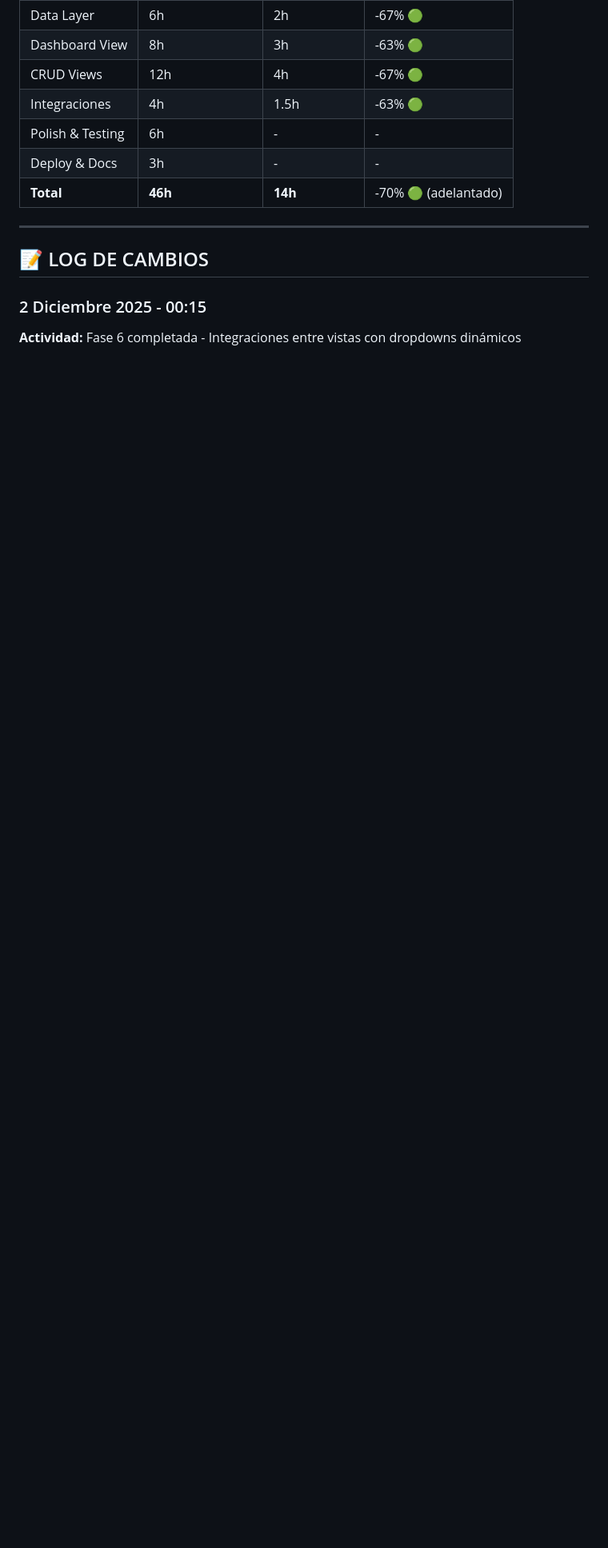
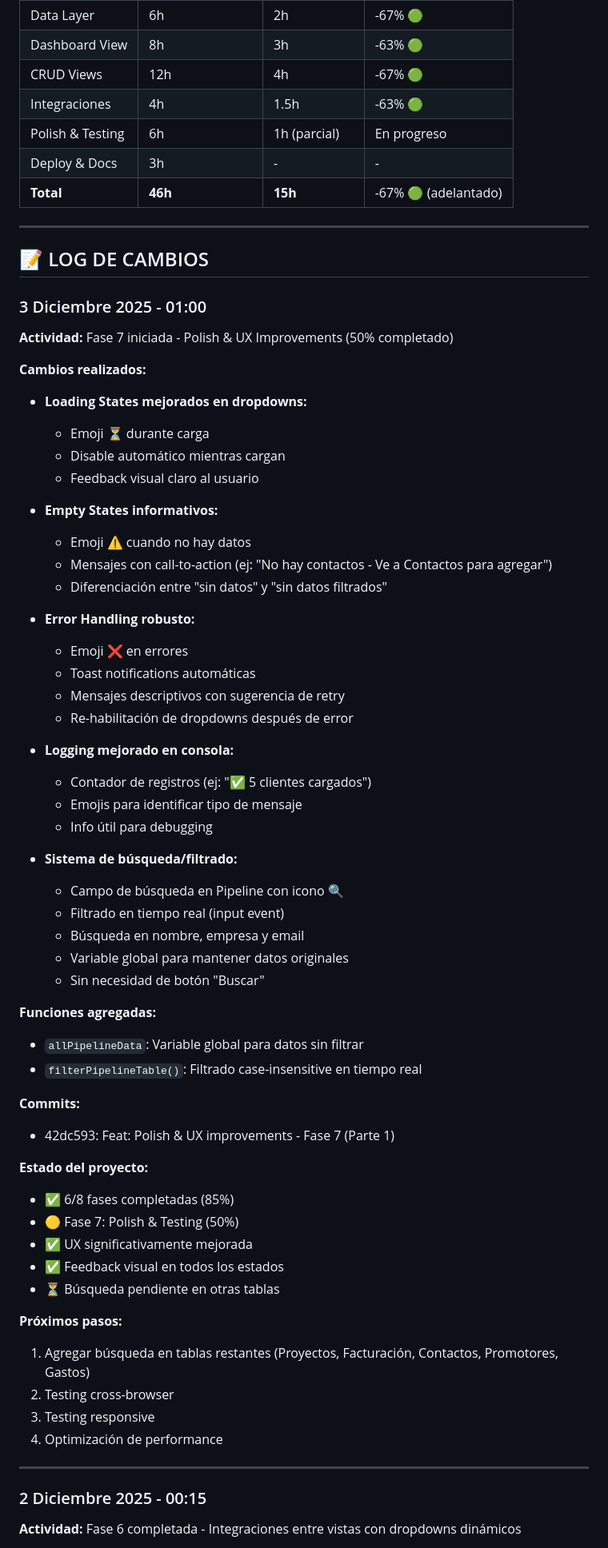
Before and after one commit to metrik360/metrik-sistema-dashboard, a Markdown page: PROJECT_STATE.md, the part around one of its changes. Shown at 80% size. GitHub-like rendering; blank space fills up the shorter version.

```diff
--- a/PROJECT_STATE.md
+++ b/PROJECT_STATE.md
@@ -361,13 +370,69 @@
 | Dashboard View | 8h | 3h | -63% 🟢 |
 | CRUD Views | 12h | 4h | -67% 🟢 |
 | Integraciones | 4h | 1.5h | -63% 🟢 |
-| Polish & Testing | 6h | - | - |
+| Polish & Testing | 6h | 1h (parcial) | En progreso |
 | Deploy & Docs | 3h | - | - |
-| **Total** | **46h** | **14h** | -70% 🟢 (adelantado) |
+| **Total** | **46h** | **15h** | -67% 🟢 (adelantado) |
 
 ---
 
 ## 📝 LOG DE CAMBIOS
+
+### 3 Diciembre 2025 - 01:00
+
+**Actividad:** Fase 7 iniciada - Polish & UX Improvements (50% completado)
+
+**Cambios realizados:**
+
+- **Loading States mejorados en dropdowns:**
+  - Emoji ⏳ durante carga
+  - Disable automático mientras cargan
+  - Feedback visual claro al usuario
+
+- **Empty States informativos:**
+  - Emoji ⚠️ cuando no hay datos
+  - Mensajes con call-to-action (ej: "No hay contactos - Ve a Contactos para agregar")
+  - Diferenciación entre "sin datos" y "sin datos filtrados"
+
+- **Error Handling robusto:**
+  - Emoji ❌ en errores
+  - Toast notifications automáticas
+  - Mensajes descriptivos con sugerencia de retry
+  - Re-habilitación de dropdowns después de error
+
+- **Logging mejorado en consola:**
+  - Contador de registros (ej: "✅ 5 clientes cargados")
+  - Emojis para identificar tipo de mensaje
+  - Info útil para debugging
+
+- **Sistema de búsqueda/filtrado:**
+  - Campo de búsqueda en Pipeline con icono 🔍
+  - Filtrado en tiempo real (input event)
+  - Búsqueda en nombre, empresa y email
+  - Variable global para mantener datos originales
+  - Sin necesidad de botón "Buscar"
+
+**Funciones agregadas:**
+- `allPipelineData`: Variable global para datos sin filtrar
+- `filterPipelineTable()`: Filtrado case-insensitive en tiempo real
+
+**Commits:**
+- 42dc593: Feat: Polish & UX improvements - Fase 7 (Parte 1)
+
+**Estado del proyecto:**
+- ✅ 6/8 fases completadas (85%)
+- 🟡 Fase 7: Polish & Testing (50%)
+- ✅ UX significativamente mejorada
+- ✅ Feedback visual en todos los estados
+- ⏳ Búsqueda pendiente en otras tablas
+
+**Próximos pasos:**
+1. Agregar búsqueda en tablas restantes (Proyectos, Facturación, Contactos, Promotores, Gastos)
+2. Testing cross-browser
+3. Testing responsive
+4. Optimización de performance
+
+---
 
 ### 2 Diciembre 2025 - 00:15
 
```
Also changed, not shown: other parts of PROJECT_STATE.md (+24 -15 lines).
